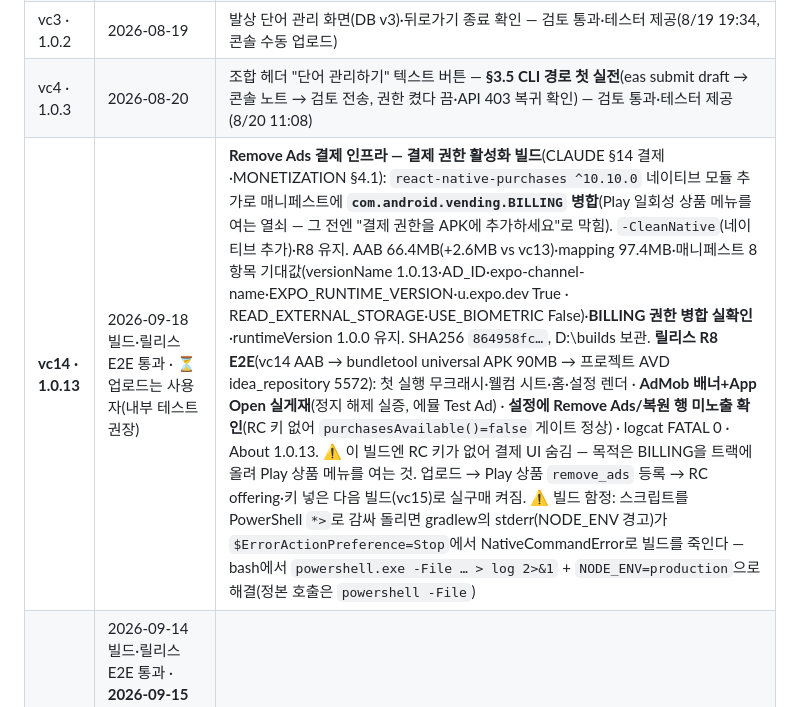
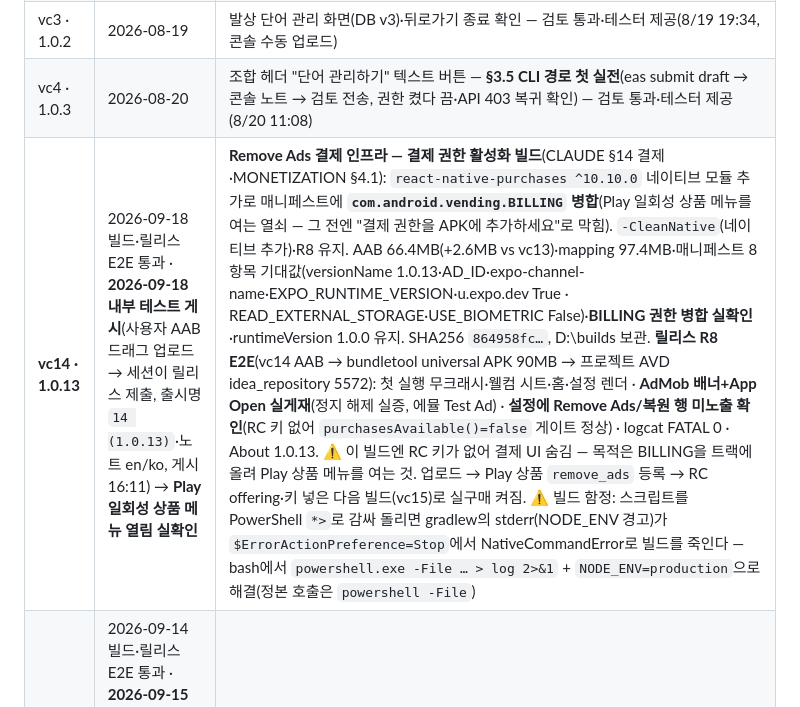
Before and after one commit to sonwheesung/idea_repository, a Markdown page: docs/BUILD.md, the part around the change. GitHub-like rendering.

```diff
--- a/docs/BUILD.md
+++ b/docs/BUILD.md
@@ -127,7 +127,7 @@ npx eas-cli submit --platform android --profile closed --path idearepository-vc{
 | vc2 · 1.0.1 | 2026-08-18 | 설정 통일·필터 Select·개인정보 옵션·발상 도구·blockedPermissions — 검토 전송 |
 | vc3 · 1.0.2 | 2026-08-19 | 발상 단어 관리 화면(DB v3)·뒤로가기 종료 확인 — 검토 통과·테스터 제공(8/19 19:34, 콘솔 수동 업로드) |
 | vc4 · 1.0.3 | 2026-08-20 | 조합 헤더 "단어 관리하기" 텍스트 버튼 — **§3.5 CLI 경로 첫 실전**(eas submit draft → 콘솔 노트 → 검토 전송, 권한 켰다 끔·API 403 복귀 확인) — 검토 통과·테스터 제공(8/20 11:08) |
-| **vc14 · 1.0.13** | 2026-09-18 빌드·릴리스 E2E 통과 · ⏳ 업로드는 사용자(내부 테스트 권장) | **Remove Ads 결제 인프라 — 결제 권한 활성화 빌드**(CLAUDE §14 결제·MONETIZATION §4.1): `react-native-purchases ^10.10.0` 네이티브 모듈 추가로 매니페스트에 **`com.android.vending.BILLING` 병합**(Play 일회성 상품 메뉴를 여는 열쇠 — 그 전엔 "결제 권한을 APK에 추가하세요"로 막힘). `-CleanNative`(네이티브 추가)·R8 유지. AAB 66.4MB(+2.6MB vs vc13)·mapping 97.4MB·매니페스트 8항목 기대값(versionName 1.0.13·AD_ID·expo-channel-name·EXPO_RUNTIME_VERSION·u.expo.dev True · READ_EXTERNAL_STORAGE·USE_BIOMETRIC False)·**BILLING 권한 병합 실확인**·runtimeVersion 1.0.0 유지. SHA256 `864958fc…`, D:\builds 보관. **릴리스 R8 E2E**(vc14 AAB → bundletool universal APK 90MB → 프로젝트 AVD idea_repository 5572): 첫 실행 무크래시·웰컴 시트·홈·설정 렌더 · **AdMob 배너+App Open 실게재**(정지 해제 실증, 에뮬 Test Ad) · **설정에 Remove Ads/복원 행 미노출 확인**(RC 키 없어 `purchasesAvailable()=false` 게이트 정상) · logcat FATAL 0 · About 1.0.13. ⚠ 이 빌드엔 RC 키가 없어 결제 UI 숨김 — 목적은 BILLING을 트랙에 올려 Play 상품 메뉴를 여는 것. 업로드 → Play 상품 `remove_ads` 등록 → RC offering·키 넣은 다음 빌드(vc15)로 실구매 켜짐. ⚠ 빌드 함정: 스크립트를 PowerShell `*>`로 감싸 돌리면 gradlew의 stderr(NODE_ENV 경고)가 `$ErrorActionPreference=Stop`에서 NativeCommandError로 빌드를 죽인다 — bash에서 `powershell.exe -File … > log 2>&1` + `NODE_ENV=production`으로 해결(정본 호출은 `powershell -File`) |
+| **vc14 · 1.0.13** | 2026-09-18 빌드·릴리스 E2E 통과 · **2026-09-18 내부 테스트 게시**(사용자 AAB 드래그 업로드 → 세션이 릴리스 제출, 출시명 `14 (1.0.13)`·노트 en/ko, 게시 16:11) → **Play 일회성 상품 메뉴 열림 실확인** | **Remove Ads 결제 인프라 — 결제 권한 활성화 빌드**(CLAUDE §14 결제·MONETIZATION §4.1): `react-native-purchases ^10.10.0` 네이티브 모듈 추가로 매니페스트에 **`com.android.vending.BILLING` 병합**(Play 일회성 상품 메뉴를 여는 열쇠 — 그 전엔 "결제 권한을 APK에 추가하세요"로 막힘). `-CleanNative`(네이티브 추가)·R8 유지. AAB 66.4MB(+2.6MB vs vc13)·mapping 97.4MB·매니페스트 8항목 기대값(versionName 1.0.13·AD_ID·expo-channel-name·EXPO_RUNTIME_VERSION·u.expo.dev True · READ_EXTERNAL_STORAGE·USE_BIOMETRIC False)·**BILLING 권한 병합 실확인**·runtimeVersion 1.0.0 유지. SHA256 `864958fc…`, D:\builds 보관. **릴리스 R8 E2E**(vc14 AAB → bundletool universal APK 90MB → 프로젝트 AVD idea_repository 5572): 첫 실행 무크래시·웰컴 시트·홈·설정 렌더 · **AdMob 배너+App Open 실게재**(정지 해제 실증, 에뮬 Test Ad) · **설정에 Remove Ads/복원 행 미노출 확인**(RC 키 없어 `purchasesAvailable()=false` 게이트 정상) · logcat FATAL 0 · About 1.0.13. ⚠ 이 빌드엔 RC 키가 없어 결제 UI 숨김 — 목적은 BILLING을 트랙에 올려 Play 상품 메뉴를 여는 것. 업로드 → Play 상품 `remove_ads` 등록 → RC offering·키 넣은 다음 빌드(vc15)로 실구매 켜짐. ⚠ 빌드 함정: 스크립트를 PowerShell `*>`로 감싸 돌리면 gradlew의 stderr(NODE_ENV 경고)가 `$ErrorActionPreference=Stop`에서 NativeCommandError로 빌드를 죽인다 — bash에서 `powershell.exe -File … > log 2>&1` + `NODE_ENV=production`으로 해결(정본 호출은 `powershell -File`) |
 | **vc13 · 1.0.12** | 2026-09-14 빌드·릴리스 E2E 통과 · **2026-09-15 내부 테스트 제공됨**(사용자 콘솔 업로드, 출시명 `13 (1.0.12)`·테스터 그룹 "사장님 김증 전용" 2명, 게시 9/15 10:45) → **프로덕션 100% 출시 검토 중**(사용자 콘솔 승격·제출 2026-09-15: 버전 13·국가 177·지원 기기 19,250·전체 출시. 출시 노트 en/ko 세션 입력. 라이브는 vc12까지, 심사 통과 시 대체) | **프로젝트별 카드 색상**(CLAUDE §14 W — DB v4 `card_color`). DB 마이그레이션이라 OTA 불가·AAB 필수(OTA_SYSTEM §1). `-CleanNative` 없이 빌드(네이티브 변경 0), R8 유지. AAB 63.8MB·mapping 73.5MB·매니페스트 8항목 전부 기대값(versionName 1.0.12·AD_ID·expo-channel-name·EXPO_RUNTIME_VERSION·u.expo.dev True · READ_EXTERNAL_STORAGE·USE_BIOMETRIC False)·runtimeVersion 1.0.0 유지. SHA1 `26:A5:…:A8:0E` 업로드 키 일치. **릴리스 R8 E2E**(vc13 AAB → bundletool universal APK → 프로젝트 AVD): v3→v4 마이그레이션 무크래시 → 카드 색상 시트(색 점 9개, R8에서도 렌더) → Teal 선택·저장 → 홈 카드 teal 바 · JS 오류 0. ⚠ 빌드가 2회 메모리 부족으로 죽어(에뮬+Metro 동시) 둘 내리고 재빌드. 내부 테스트 트랙 = 회원님(사장님) 테스터 그룹으로 화면 확인용 |
 | **ota · 2026-09-14** | 2026-09-14 18:24 KST 게시(사용자 지시 "ota 배포로 하자") | ⭐ **첫 OTA 게시** — 공지 영어 본문(`app/notice.tsx` localizeAnnouncement + SDK 2026-09-14, 커밋 `a1815c7`). 채널 `production`(브랜치 자동 생성) · runtimeVersion `1.0.0` · 그룹 `12347226-9aa3` · Android 업데이트 `01a09f3b-5767`. 발행 전 가드 전부 초록, vc12 이후 네이티브 변경 0(`git diff --name-only`로 확인), 버전 범프 커밋 HEAD에 없음. **게시 확인은 `update:list`·`channel:list` 실조회**(exit 0을 전달로 치지 않음). **기기 실측**: vc12 실물 AAB(D:\builds)를 bundletool universal APK로 변환해(업로드 키 서명, 임베드가 OTA보다 오래된 상태 보존) 프로젝트 AVD에 설치 → 콜드 1회차 logcat에 CheckCompleteAvailable(우리 업데이트 ID)·44에셋 DownloadComplete·isUpdatePending=true → 콜드 2회차에 pending 소진·서버 체크 CheckCompleteUnavailable(기기가 보고한 실행 중 업데이트 = 우리 OTA라는 프로토콜 증거)·JS 오류 0·웰컴 시트 정상 렌더. ⚠ 교훈: OTA 수신 검증에 지금 재빌드한 APK를 쓰면 안 된다. 임베드 commitTime이 OTA보다 새것이 되어 기기가 OTA를 무시한다(`common/OTA_RULES.md` §3.1의 역방향). 업로드했던 AAB 실물을 변환해 쓴다(D:\builds 영구 보관의 실효가 이것) |
 | **vc12 · 1.0.11** | 2026-09-09 빌드·업로드·검토 전송(업로드·제출은 사용자) · **당일 게시 9/9 11:44** | **R8 난독화·코드 축소 켬**(Play "앱 최적화 기준점 미만 · 난독화 1%" 경고 대응 — 원인·절차 정본 `common/R8_OBFUSCATION.md`, 프로젝트 반영 §2.5): app.json expo-build-properties(minify·shrinkResources·extraProguardRules) + 스크립트 optimize.txt 패치·게이트·mapping.txt 확인. `-CleanNative` 빌드 63.8MB(vc11 대비 -2.1MB)·mapping 73.5MB·매니페스트 8항목 전부 기대값·runtimeVersion 1.0.0 유지. **릴리스 APK E2E 통과**(오프라인 첫 실행·sqlite·SecureStore 세션·**EASSharedPreferences(expo-updates 생존)**·admob+UMP·라이선스·Idea Lab — 파손 0). 업로드는 서비스 계정 권한 게이트로 **사용자 콘솔 드래그**(세션은 출시명 `12 (1.0.11)`·노트 en/ko 작성 — 최적화만). 검토 당일 통과·게시(9/9 11:44) → **모니터링 및 개선 "주의 필요" 경고 소멸 실측** → latest `1.0.11` PATCH(bootstrap 실측) |
```
Also changed, not shown: CLAUDE.md (+2 -2 lines).
